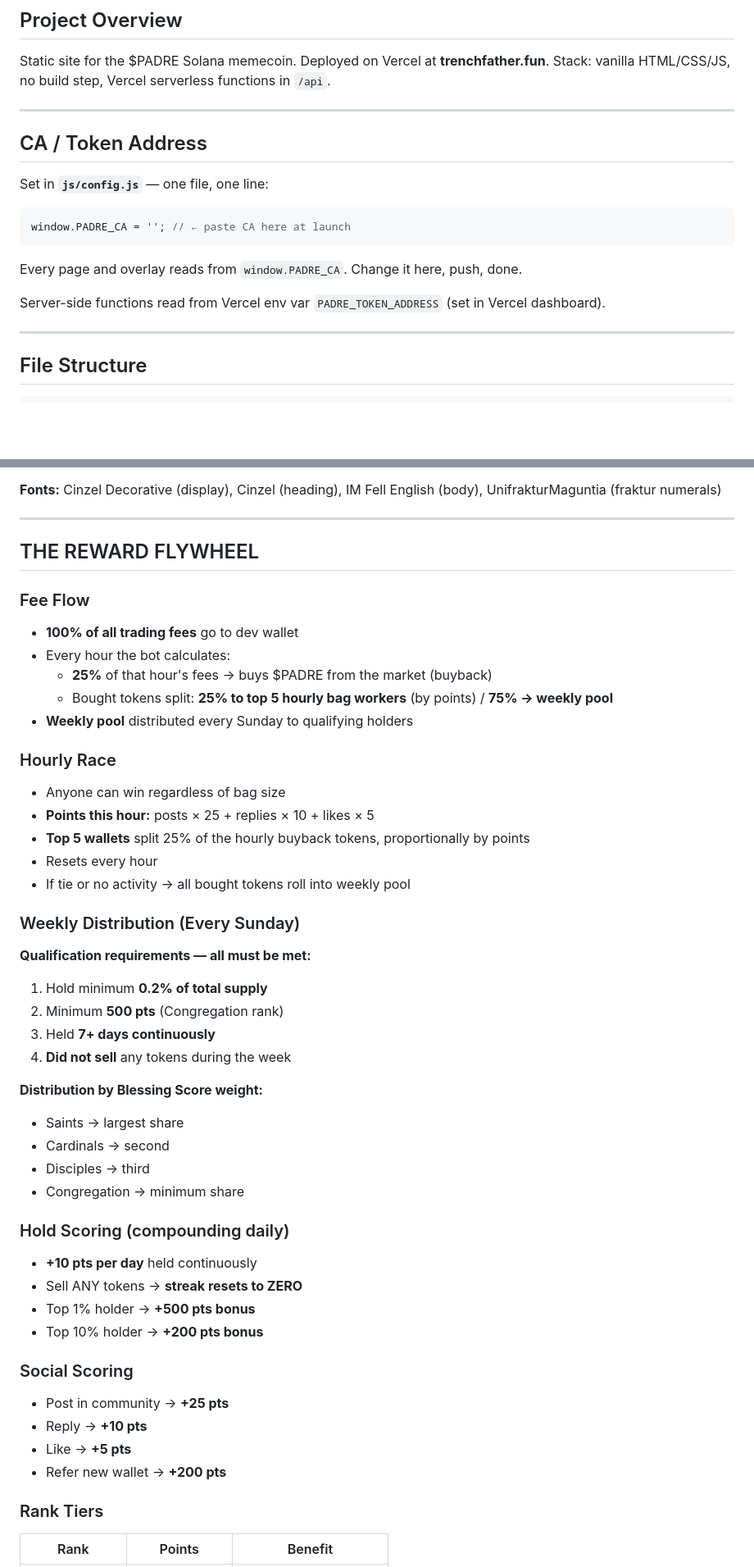
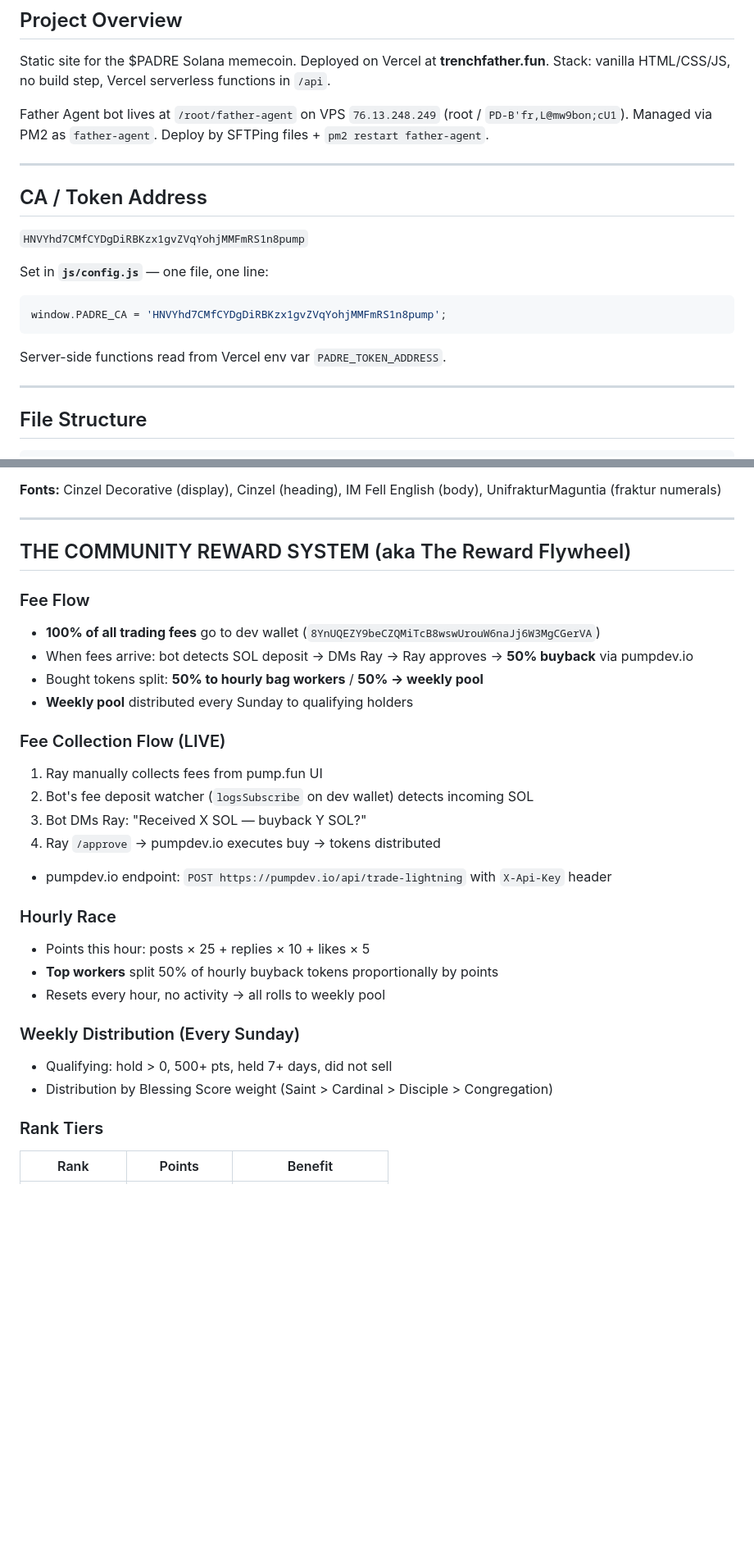
Before and after one commit to eckiffo/padre-father, a Markdown page: CLAUDE.md, 2 parts joined by grey strips. Shown at 82% size. GitHub-like rendering; blank space fills up the shorter version.

````diff
--- a/CLAUDE.md
+++ b/CLAUDE.md
@@ -4,17 +4,20 @@
 Static site for the $PADRE Solana memecoin. Deployed on Vercel at **trenchfather.fun**.
 Stack: vanilla HTML/CSS/JS, no build step, Vercel serverless functions in `/api`.
 
+Father Agent bot lives at `/root/father-agent` on VPS `76.13.248.249` (root / `PD-B'fr,L@mw9bon;cU1`).
+Managed via PM2 as `father-agent`. Deploy by SFTPing files + `pm2 restart father-agent`.
+
 ---
 
 ## CA / Token Address
 
+`HNVYhd7CMfCYDgDiRBKzx1gvZVqYohjMMFmRS1n8pump`
+
 Set in **`js/config.js`** — one file, one line:
 ```js
-window.PADRE_CA = ''; // ← paste CA here at launch
+window.PADRE_CA = 'HNVYhd7CMfCYDgDiRBKzx1gvZVqYohjMMFmRS1n8pump';
 ```
-Every page and overlay reads from `window.PADRE_CA`. Change it here, push, done.
-
-Server-side functions read from Vercel env var `PADRE_TOKEN_ADDRESS` (set in Vercel dashboard).
+Server-side functions read from Vercel env var `PADRE_TOKEN_ADDRESS`.
 
 ---
 
@@ -80,46 +85,29 @@ Server-side functions read from Vercel env var `PADRE_TOKEN_ADDRESS` (set in Ver
 
 ---
 
-## THE REWARD FLYWHEEL
+## THE COMMUNITY REWARD SYSTEM (aka The Reward Flywheel)
 
 ### Fee Flow
-- **100% of all trading fees** go to dev wallet
-- Every hour the bot calculates:
-  - **25%** of that hour's fees → buys $PADRE from the market (buyback)
-  - Bought tokens split: **25% to top 5 hourly bag workers** (by points) / **75% → weekly pool**
+- **100% of all trading fees** go to dev wallet (`8YnUQEZY9beCZQMiTcB8wswUrouW6naJj6W3MgCGerVA`)
+- When fees arrive: bot detects SOL deposit → DMs Ray → Ray approves → **50% buyback** via pumpdev.io
+- Bought tokens split: **50% to hourly bag workers** / **50% → weekly pool**
 - **Weekly pool** distributed every Sunday to qualifying holders
 
+### Fee Collection Flow (LIVE)
+1. Ray manually collects fees from pump.fun UI
+2. Bot's fee deposit watcher (`logsSubscribe` on dev wallet) detects incoming SOL
+3. Bot DMs Ray: "Received X SOL — buyback Y SOL?"
+4. Ray `/approve` → pumpdev.io executes buy → tokens distributed
+- pumpdev.io endpoint: `POST https://pumpdev.io/api/trade-lightning` with `X-Api-Key` header
+
 ### Hourly Race
-- Anyone can win regardless of bag size
-- **Points this hour:** posts × 25 + replies × 10 + likes × 5
-- **Top 5 wallets** split 25% of the hourly buyback tokens, proportionally by points
-- Resets every hour
-- If tie or no activity → all bought tokens roll into weekly pool
+- Points this hour: posts × 25 + replies × 10 + likes × 5
+- **Top workers** split 50% of hourly buyback tokens proportionally by points
+- Resets every hour, no activity → all rolls to weekly pool
 
 ### Weekly Distribution (Every Sunday)
-**Qualification requirements — all must be met:**
-1. Hold minimum **0.2% of total supply**
-2. Minimum **500 pts** (Congregation rank)
-3. Held **7+ days continuously**
-4. **Did not sell** any tokens during the week
-
-**Distribution by Blessing Score weight:**
-- Saints → largest share
-- Cardinals → second
-- Disciples → third
-- Congregation → minimum share
-
-### Hold Scoring (compounding daily)
-- **+10 pts per day** held continuously
-- Sell ANY tokens → **streak resets to ZERO**
-- Top 1% holder → **+500 pts bonus**
-- Top 10% holder → **+200 pts bonus**
-
-### Social Scoring
-- Post in community → **+25 pts**
-- Reply → **+10 pts**
-- Like → **+5 pts**
-- Refer new wallet → **+200 pts**
+- Qualifying: hold > 0, 500+ pts, held 7+ days, did not sell
+- Distribution by Blessing Score weight (Saint > Cardinal > Disciple > Congregation)
 
 ### Rank Tiers
 | Rank | Points | Benefit |
````
Also changed, not shown: other parts of CLAUDE.md (+152 -82 lines).
